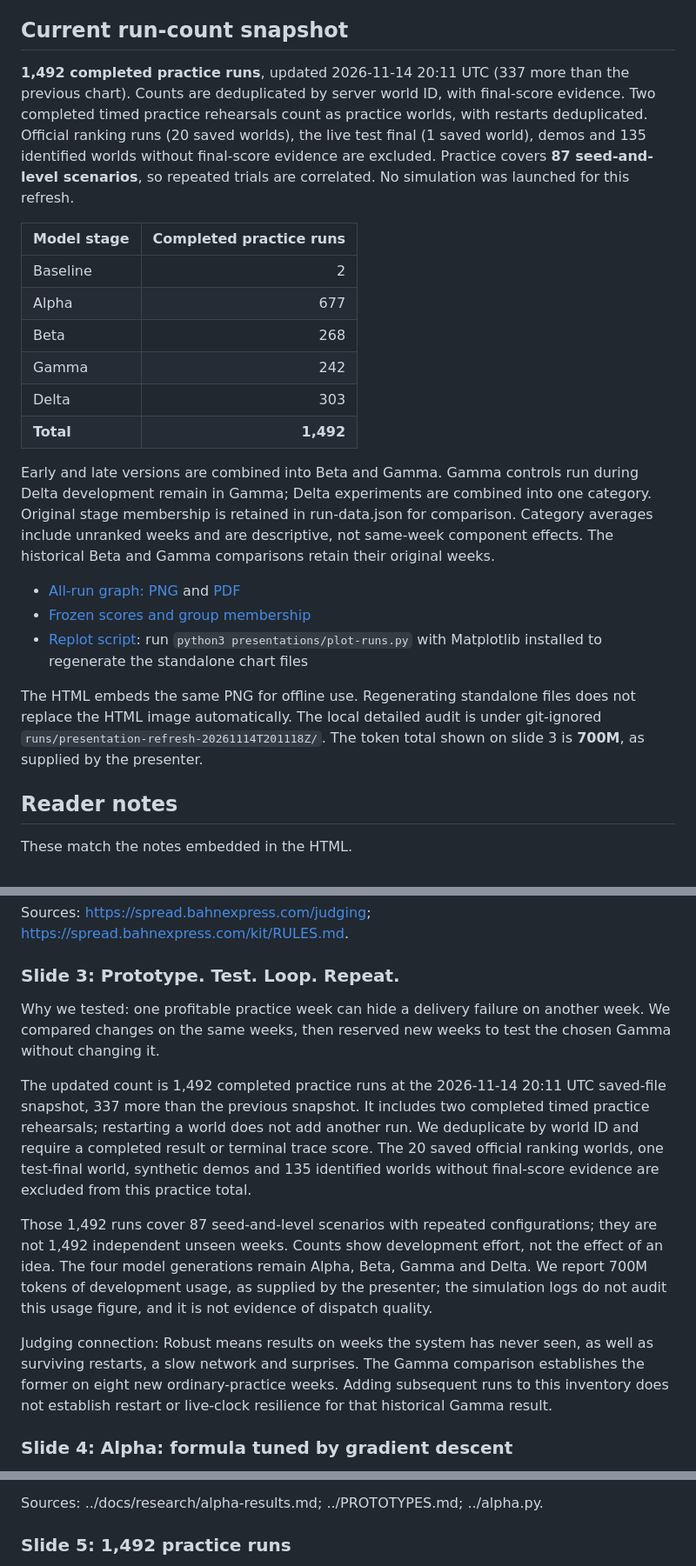
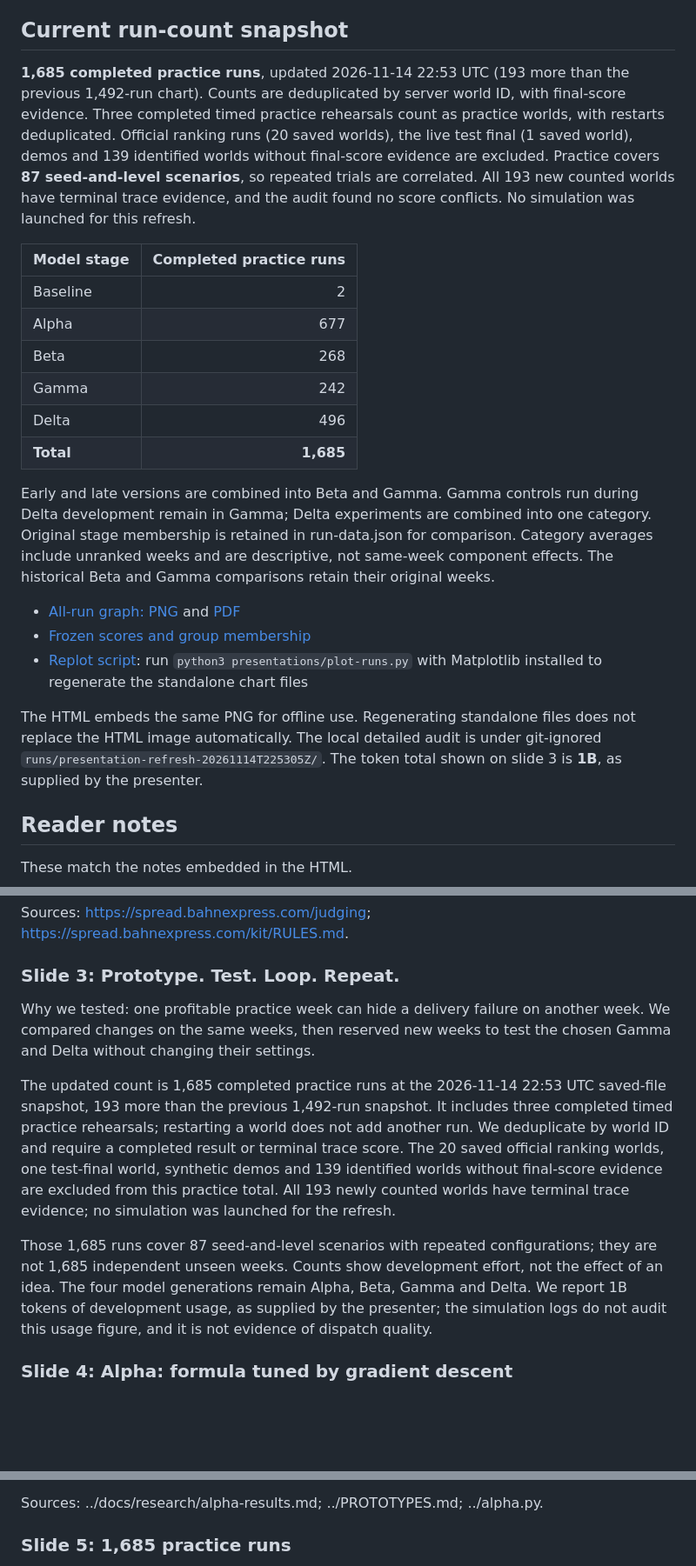
Before and after one commit to KotvicCodes/Cheap-Drive, a Markdown page: presentations/README.md, 3 parts joined by grey strips. Shown at 87% size. GitHub-like rendering; blank space fills up the shorter version.

Commit message:
docs: refresh presentation to 1685 runs and 1B tokens

```diff
--- a/presentations/README.md
+++ b/presentations/README.md
@@ -67,7 +67,7 @@ The private prototype-story journal is not included in this presentation bundle.
 
 ## Current run-count snapshot
 
-**1,492 completed practice runs**, updated 2026-11-14 20:11 UTC (337 more than the previous chart). Counts are deduplicated by server world ID, with final-score evidence. Two completed timed practice rehearsals count as practice worlds, with restarts deduplicated. Official ranking runs (20 saved worlds), the live test final (1 saved world), demos and 135 identified worlds without final-score evidence are excluded. Practice covers **87 seed-and-level scenarios**, so repeated trials are correlated. No simulation was launched for this refresh.
+**1,685 completed practice runs**, updated 2026-11-14 22:53 UTC (193 more than the previous 1,492-run chart). Counts are deduplicated by server world ID, with final-score evidence. Three completed timed practice rehearsals count as practice worlds, with restarts deduplicated. Official ranking runs (20 saved worlds), the live test final (1 saved world), demos and 139 identified worlds without final-score evidence are excluded. Practice covers **87 seed-and-level scenarios**, so repeated trials are correlated. All 193 new counted worlds have terminal trace evidence, and the audit found no score conflicts. No simulation was launched for this refresh.
 
 | Model stage | Completed practice runs |
 | --- | ---: |
@@ -75,8 +75,8 @@ The private prototype-story journal is not included in this presentation bundle.
 | Alpha | 677 |
 | Beta | 268 |
 | Gamma | 242 |
-| Delta | 303 |
-| **Total** | **1,492** |
+| Delta | 496 |
+| **Total** | **1,685** |
 
 Early and late versions are combined into Beta and Gamma. Gamma controls run during Delta development remain in Gamma; Delta experiments are combined into one category. Original stage membership is retained in run-data.json for comparison. Category averages include unranked weeks and are descriptive, not same-week component effects. The historical Beta and Gamma comparisons retain their original weeks.
 
@@ -84,7 +84,7 @@ Early and late versions are combined into Beta and Gamma. Gamma controls run dur
 - [Frozen scores and group membership](run-data.json)
 - [Replot script](plot-runs.py): run `python3 presentations/plot-runs.py` with Matplotlib installed to regenerate the standalone chart files
 
-The HTML embeds the same PNG for offline use. Regenerating standalone files does not replace the HTML image automatically. The local detailed audit is under git-ignored `runs/presentation-refresh-20261114T201118Z/`. The token total shown on slide 3 is **700M**, as supplied by the presenter.
+The HTML embeds the same PNG for offline use. Regenerating standalone files does not replace the HTML image automatically. The local detailed audit is under git-ignored `runs/presentation-refresh-20261114T225305Z/`. The token total shown on slide 3 is **1B**, as supplied by the presenter.
 
 ## Reader notes
 
@@ -110,13 +110,11 @@ Sources: https://spread.bahnexpress.com/judging; https://spread.bahnexpress.com/
 
 ### Slide 3: Prototype. Test. Loop. Repeat.
 
-Why we tested: one profitable practice week can hide a delivery failure on another week. We compared changes on the same weeks, then reserved new weeks to test the chosen Gamma without changing it.
+Why we tested: one profitable practice week can hide a delivery failure on another week. We compared changes on the same weeks, then reserved new weeks to test the chosen Gamma and Delta without changing their settings.
 
-The updated count is 1,492 completed practice runs at the 2026-11-14 20:11 UTC saved-file snapshot, 337 more than the previous snapshot. It includes two completed timed practice rehearsals; restarting a world does not add another run. We deduplicate by world ID and require a completed result or terminal trace score. The 20 saved official ranking worlds, one test-final world, synthetic demos and 135 identified worlds without final-score evidence are excluded from this practice total.
+The updated count is 1,685 completed practice runs at the 2026-11-14 22:53 UTC saved-file snapshot, 193 more than the previous 1,492-run snapshot. It includes three completed timed practice rehearsals; restarting a world does not add another run. We deduplicate by world ID and require a completed result or terminal trace score. The 20 saved official ranking worlds, one test-final world, synthetic demos and 139 identified worlds without final-score evidence are excluded from this practice total. All 193 newly counted worlds have terminal trace evidence; no simulation was launched for the refresh.
 
-Those 1,492 runs cover 87 seed-and-level scenarios with repeated configurations; they are not 1,492 independent unseen weeks. Counts show development effort, not the effect of an idea. The four model generations remain Alpha, Beta, Gamma and Delta. We report 700M tokens of development usage, as supplied by the presenter; the simulation logs do not audit this usage figure, and it is not evidence of dispatch quality.
-
-Judging connection: Robust means results on weeks the system has never seen, as well as surviving restarts, a slow network and surprises. The Gamma comparison establishes the former on eight new ordinary-practice weeks. Adding subsequent runs to this inventory does not establish restart or live-clock resilience for that historical Gamma result.
+Those 1,685 runs cover 87 seed-and-level scenarios with repeated configurations; they are not 1,685 independent unseen weeks. Counts show development effort, not the effect of an idea. The four model generations remain Alpha, Beta, Gamma and Delta. We report 1B tokens of development usage, as supplied by the presenter; the simulation logs do not audit this usage figure, and it is not evidence of dispatch quality.
 
 ### Slide 4: Alpha: formula tuned by gradient descent
 
@@ -128,5 +126,5 @@ The effect shown here is a descriptive gross-margin range of roughly €0–9k p
 
 Sources: ../docs/research/alpha-results.md; ../PROTOTYPES.md; ../alpha.py.
 
-### Slide 5: 1,492 practice runs
+### Slide 5: 1,685 practice runs
 
```
Also changed, not shown: other parts of presentations/README.md (+5 -7 lines), presentations/all-run-margins.png, 3 other files.
